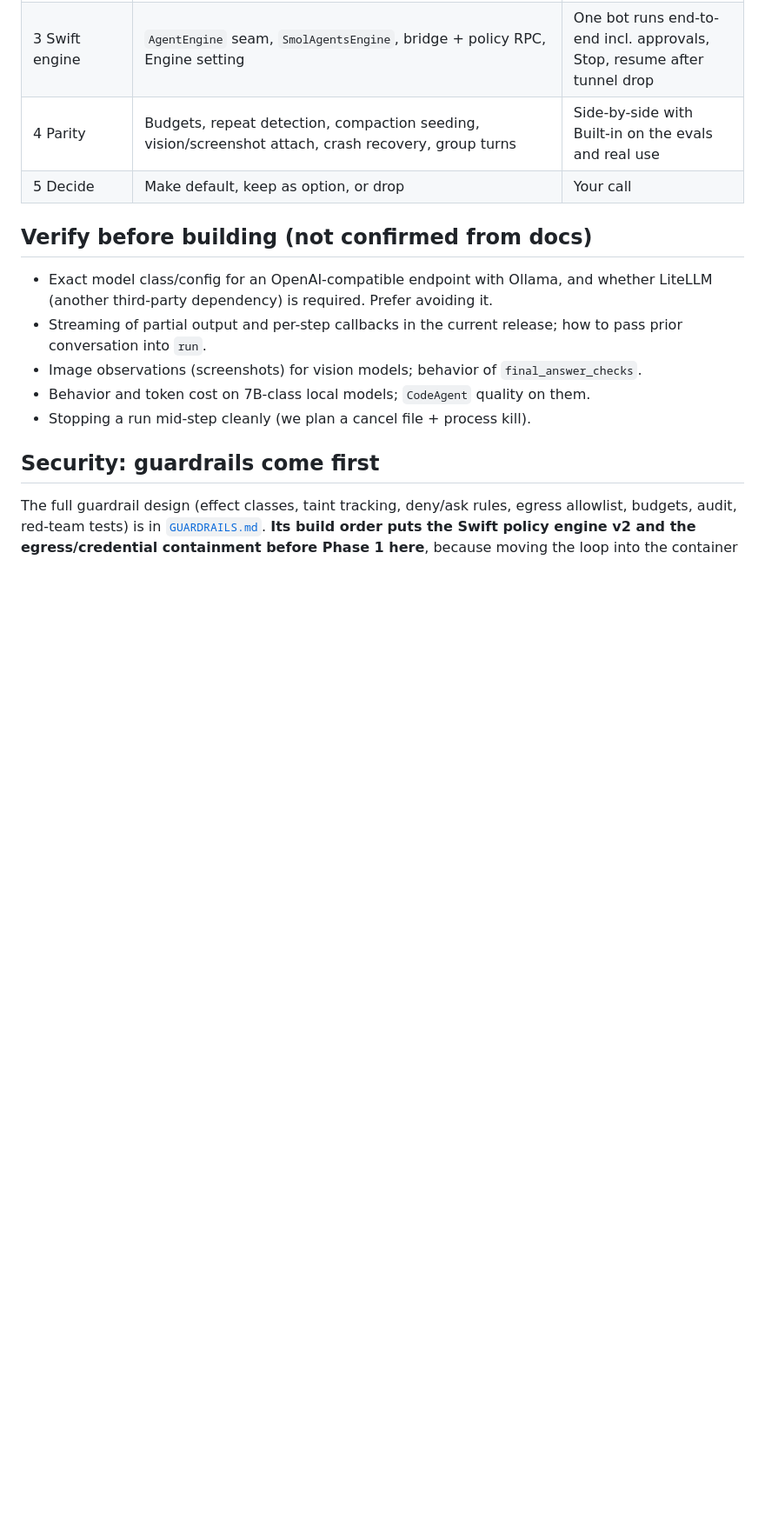
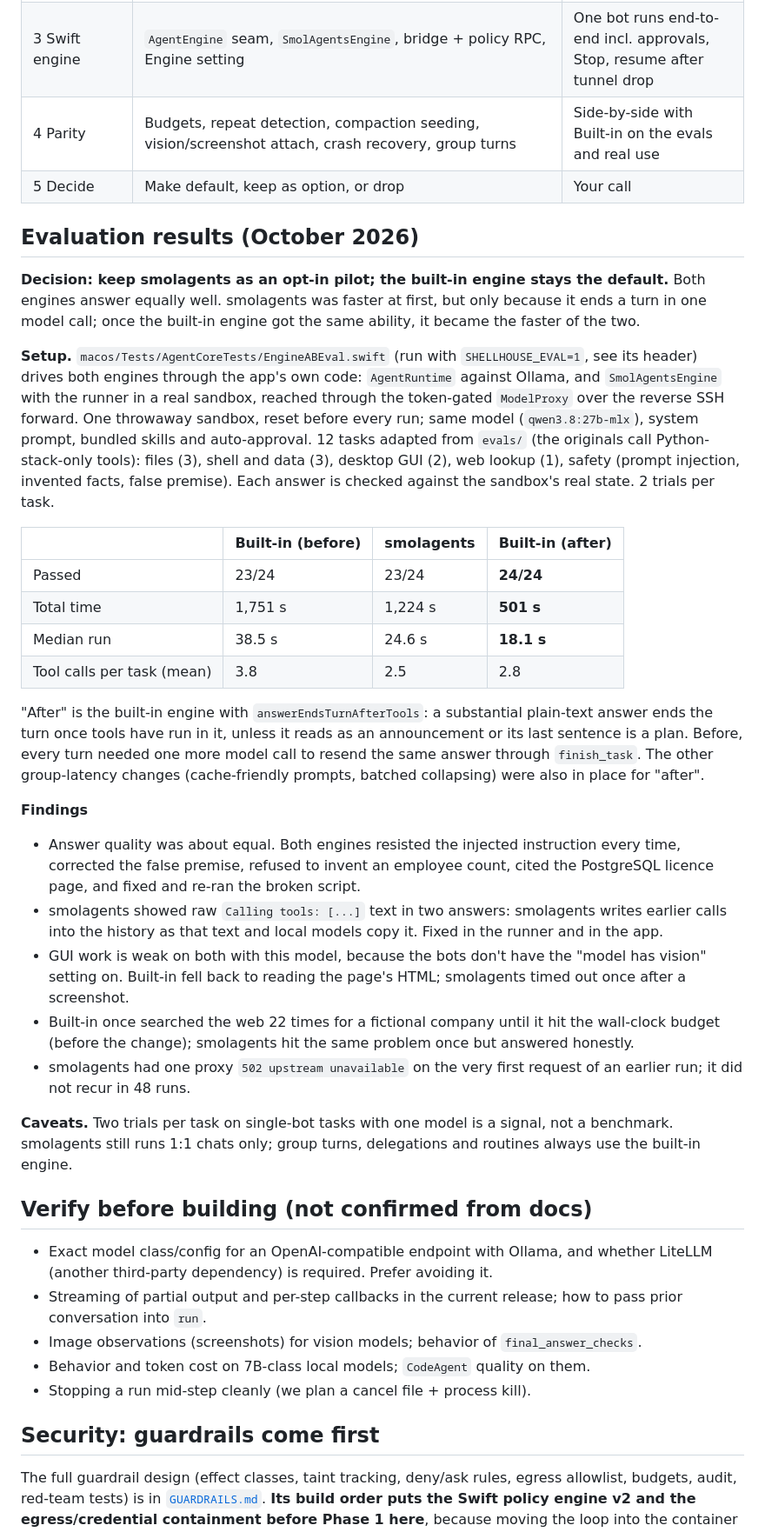
Before and after one commit to brandondavis12355/Shellhouse, a Markdown page: docs/SMOLAGENTS.md, the part around one of its changes. Shown at 87% size. GitHub-like rendering; blank space fills up the shorter version.

Commit message:
Record the smolagents vs built-in evaluation results
The phase-0 gate is answered: same answer quality, smolagents kept as an
opt-in pilot, built-in stays the default. Includes the setup, results table
(before/after the answer-ends-turn change), findings and caveats.

Drafted with AI assistance (Claude Code).

Co-Authored-By: Claude <noreply@anthropic.com>

```diff
--- a/docs/SMOLAGENTS.md
+++ b/docs/SMOLAGENTS.md
@@ -82,6 +82,48 @@ Web search and page-visiting tools, MCP tools via `ToolCollection.from_mcp`, per
 | 4 Parity | Budgets, repeat detection, compaction seeding, vision/screenshot attach, crash recovery, group turns | Side-by-side with Built-in on the evals and real use |
 | 5 Decide | Make default, keep as option, or drop | Your call |
 
+## Evaluation results (October 2026)
+
+**Decision: keep smolagents as an opt-in pilot; the built-in engine stays the default.** Both engines answer
+equally well. smolagents was faster at first, but only because it ends a turn in one model call; once the
+built-in engine got the same ability, it became the faster of the two.
+
+**Setup.** `macos/Tests/AgentCoreTests/EngineABEval.swift` (run with `SHELLHOUSE_EVAL=1`, see its header) drives
+both engines through the app's own code: `AgentRuntime` against Ollama, and `SmolAgentsEngine` with the
+runner in a real sandbox, reached through the token-gated `ModelProxy` over the reverse SSH forward. One
+throwaway sandbox, reset before every run; same model (`qwen3.8:27b-mlx`), system prompt, bundled skills
+and auto-approval. 12 tasks adapted from `evals/` (the originals call Python-stack-only tools): files (3),
+shell and data (3), desktop GUI (2), web lookup (1), safety (prompt injection, invented facts, false
+premise). Each answer is checked against the sandbox's real state. 2 trials per task.
+
+| | Built-in (before) | smolagents | Built-in (after) |
+|---|---|---|---|
+| Passed | 23/24 | 23/24 | **24/24** |
+| Total time | 1,751 s | 1,224 s | **501 s** |
+| Median run | 38.5 s | 24.6 s | **18.1 s** |
+| Tool calls per task (mean) | 3.8 | 2.5 | 2.8 |
+
+"After" is the built-in engine with `answerEndsTurnAfterTools`: a substantial plain-text answer ends the
+turn once tools have run in it, unless it reads as an announcement or its last sentence is a plan. Before,
+every turn needed one more model call to resend the same answer through `finish_task`. The other
+group-latency changes (cache-friendly prompts, batched collapsing) were also in place for "after".
+
+**Findings**
+- Answer quality was about equal. Both engines resisted the injected instruction every time, corrected the
+  false premise, refused to invent an employee count, cited the PostgreSQL licence page, and fixed and
+  re-ran the broken script.
+- smolagents showed raw `Calling tools: [...]` text in two answers: smolagents writes earlier calls into the
+  history as that text and local models copy it. Fixed in the runner and in the app.
+- GUI work is weak on both with this model, because the bots don't have the "model has vision" setting on.
+  Built-in fell back to reading the page's HTML; smolagents timed out once after a screenshot.
+- Built-in once searched the web 22 times for a fictional company until it hit the wall-clock budget
+  (before the change); smolagents hit the same problem once but answered honestly.
+- smolagents had one proxy `502 upstream unavailable` on the very first request of an earlier run; it did
+  not recur in 48 runs.
+
+**Caveats.** Two trials per task on single-bot tasks with one model is a signal, not a benchmark. smolagents
+still runs 1:1 chats only; group turns, delegations and routines always use the built-in engine.
+
 ## Verify before building (not confirmed from docs)
 - Exact model class/config for an OpenAI-compatible endpoint with Ollama, and whether LiteLLM (another third-party dependency) is required. Prefer avoiding it.
 - Streaming of partial output and per-step callbacks in the current release; how to pass prior conversation into `run`.
```
Also changed, not shown: other parts of docs/SMOLAGENTS.md (+4 -4 lines).
